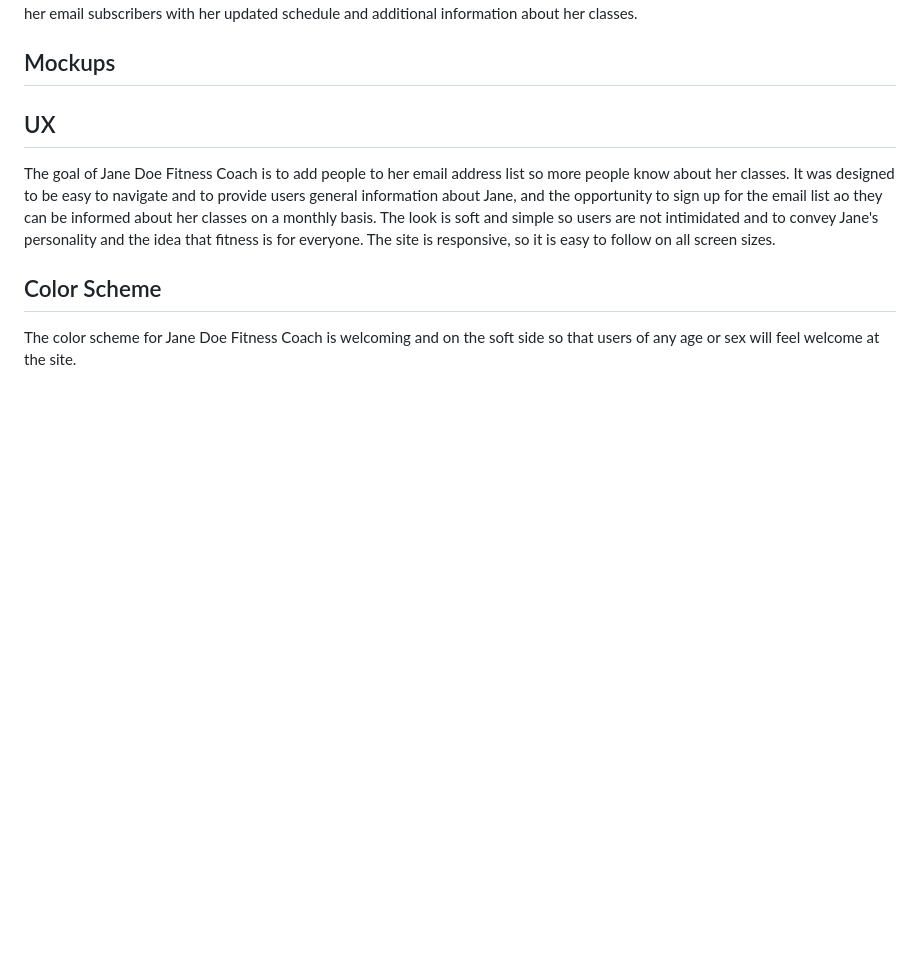
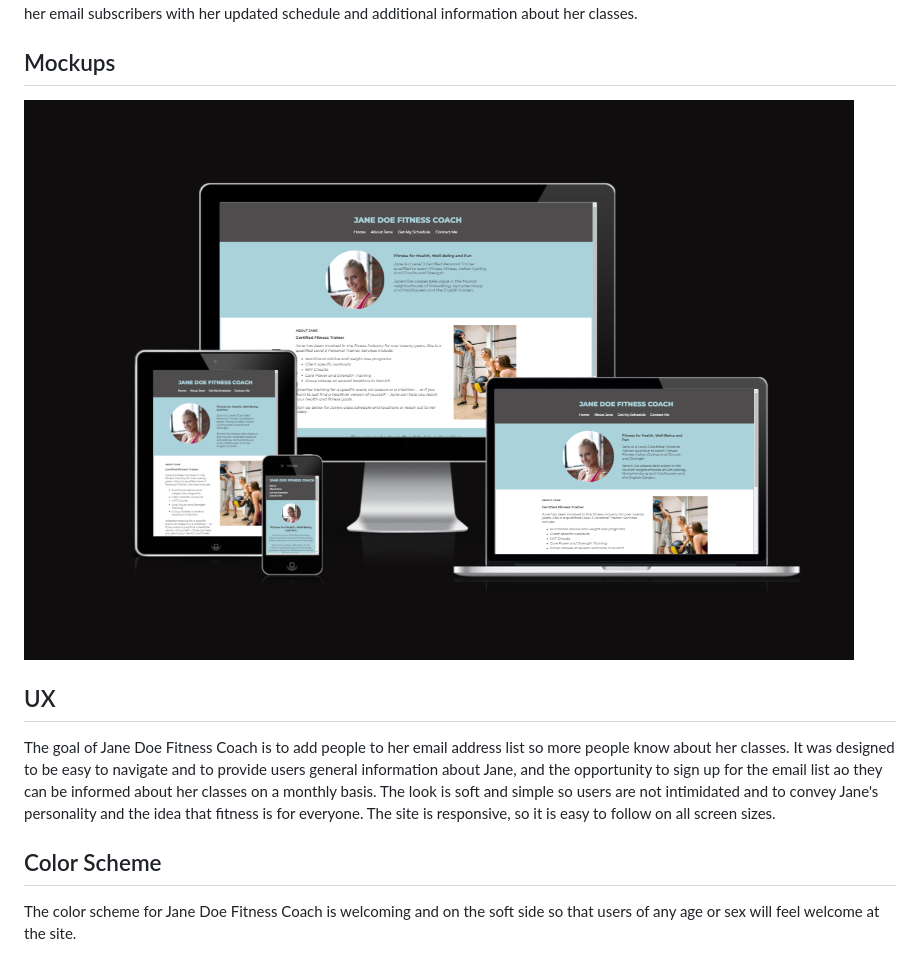
Before and after one commit to bmich22/fitness-coach, a Markdown page: README.md, the part around the change. Drawn GitHub-style; pictures changed too: readme-images/mockup-jane-doe-fitness-coach.png (added); blank space fills up the shorter version.

```diff
--- a/README.md
+++ b/README.md
@@ -1,6 +1,7 @@
 # Jane Doe Fitness Coach
 Jane Doe Fitness Coach is the professional page for a person named Jane Doe and she is a Fitness Coach.  The site is targeted to pople in the Munich area that are looking for a peronal fitness coach or to join group classes that take place in the Munich area. For Jane Doe, the goal of the page is to collect email addresses so she can grow her email list.  This way she can send monthly updates to her email subscribers with her updated schedule and additional information about her classes.
 ## Mockups
+![screenshot](readme-images/mockup-jane-doe-fitness-coach.png)
 
 ## UX
 The goal of Jane Doe Fitness Coach is to add people to her email address list so more people know about her classes. It was designed to be easy to navigate and to provide users general information about Jane, and the opportunity to sign up for the email list ao they can be informed about her classes on a monthly basis.  The look is soft and simple so users are not intimidated and to convey Jane's personality and the idea that fitness is for everyone. The site is responsive, so it is easy to follow on all screen sizes.
```
Also changed, not shown: 2 other files.
